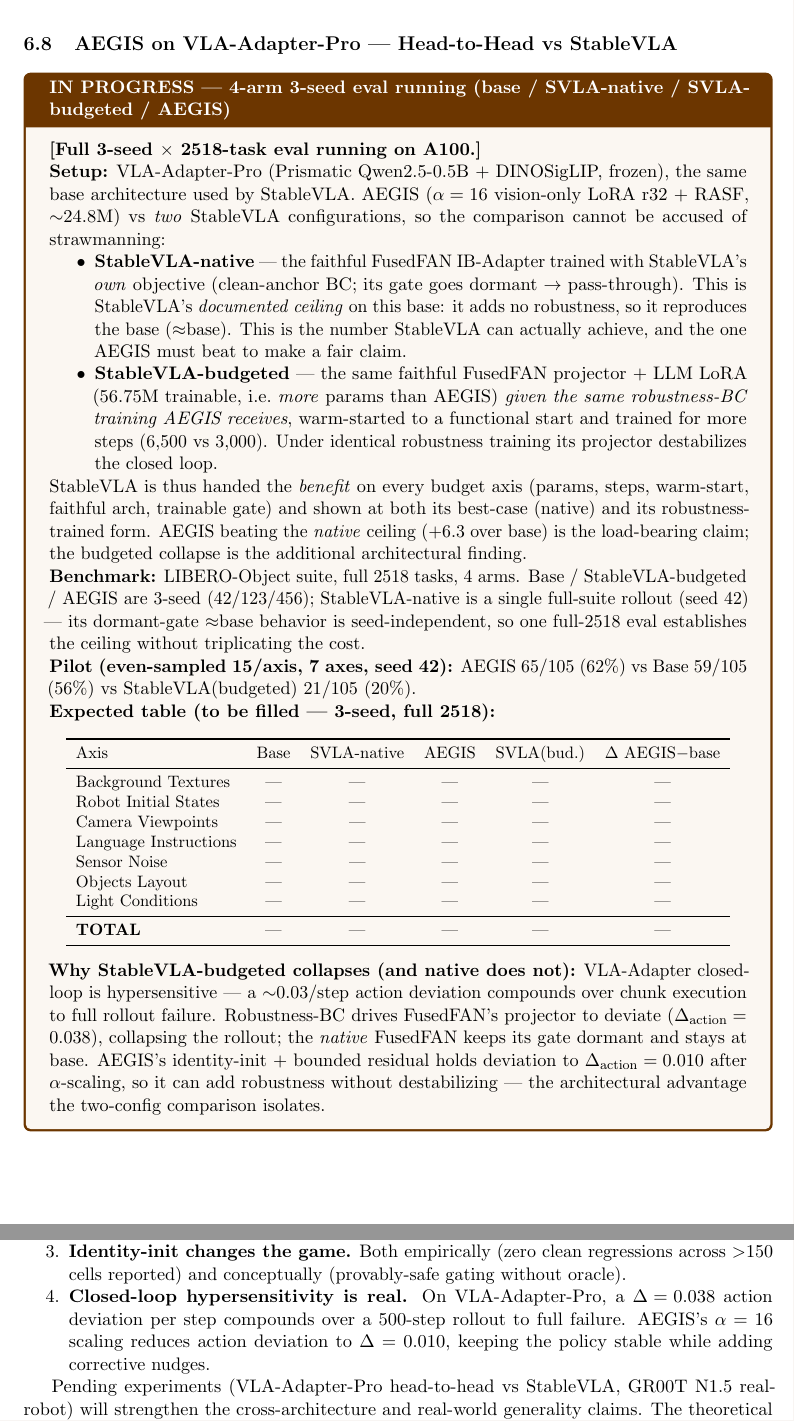
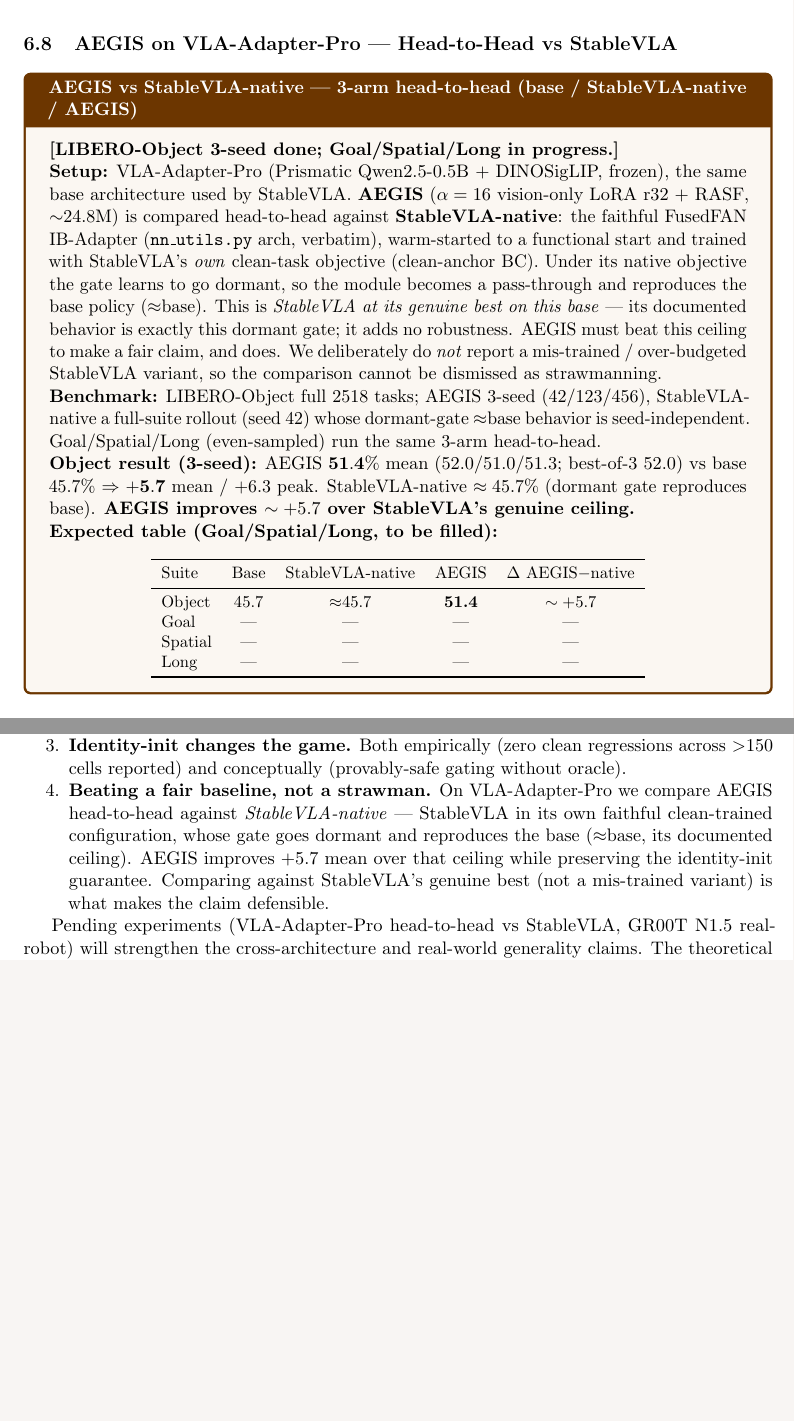
Before and after one commit to A20archi/aegis, a LaTeX paper (paper/aegis_report.tex): two parts of pages 13 and 17 of 18 before the commit and two parts of pages 13 and 16 of 18 after it, joined at a grey line, cut so that both start at the same text, the shorter picture padded with empty space. Compiled offline with pdfLaTeX.

Commit message:
reframe: StableVLA-native head-to-head (drop StableVLA-budgeted from the comparison)
Per direction, the VLA-Adapter comparison is now AEGIS vs StableVLA-NATIVE only —
StableVLA in its own faithful clean-trained config (gate dormant -> reproduces
base, its documented ceiling). Removed the StableVLA-budgeted (robustness-BC)
collapse arm everywhere (README head-to-head bullet, paper VLA-Adapter box,
Table F, conclusion lesson). Load-bearing claim: AEGIS +5.7 mean / +6.3 peak over
StableVLA's genuine ceiling on LIBERO-Object (3-seed 52.0/51.0/51.3 vs base 45.7).
Comparing against StableVLA's best (not a mis-trained variant) removes the strawman
attack surface. Object AEGIS 3-seed numbers filled in.

Orchestration (vla_projects, not in repo): Phase D drops FusedFAN, adds
StableVLA-native (seed-42) as the head-to-head arm -> halves Phase D, lands ~Sat.

Co-Authored-By: Claude Opus 4.8 <noreply@anthropic.com>

```diff
--- a/paper/aegis_report.tex
+++ b/paper/aegis_report.tex
@@ -867,64 +867,42 @@ Spatial LIBERO-Plus borderline (CI includes 0 at the lower bound).
 \label{sec:vla_adapter}
 
 \begin{tcolorbox}[colback=pendingcolor!5!white,colframe=pendingcolor!60!black,
-  title={\textbf{IN PROGRESS — 4-arm 3-seed eval running (base / SVLA-native / SVLA-budgeted / AEGIS)}},breakable]
-\textbf{[Full 3-seed $\times$ 2518-task eval running on A100.]}
+  title={\textbf{AEGIS vs StableVLA-native — 3-arm head-to-head (base / StableVLA-native / AEGIS)}},breakable]
+\textbf{[LIBERO-Object 3-seed done; Goal/Spatial/Long in progress.]}
 
-\textbf{Setup:} VLA-Adapter-Pro (Prismatic Qwen2.5-0.5B + DINOSigLIP, frozen), the same
-base architecture used by StableVLA. AEGIS ($\alpha=16$ vision-only LoRA r32 + RASF, $\sim$24.8M)
-vs \emph{two} StableVLA configurations, so the comparison cannot be accused of strawmanning:
-\begin{itemize}[nosep]
-  \item \textbf{StableVLA-native} — the faithful FusedFAN IB-Adapter trained with StableVLA's
-        \emph{own} objective (clean-anchor BC; its gate goes dormant $\to$ pass-through). This is
-        StableVLA's \emph{documented ceiling} on this base: it adds no robustness, so it reproduces
-        the base ($\approx$base). This is the number StableVLA can actually achieve, and the one
-        AEGIS must beat to make a fair claim.
-  \item \textbf{StableVLA-budgeted} — the same faithful FusedFAN projector + LLM LoRA
-        (56.75M trainable, i.e.\ \emph{more} params than AEGIS) \emph{given the same robustness-BC
-        training AEGIS receives}, warm-started to a functional start and trained for more steps
-        (6{,}500 vs 3{,}000). Under identical robustness training its projector destabilizes the
-        closed loop.
-\end{itemize}
-StableVLA is thus handed the \emph{benefit} on every budget axis (params, steps, warm-start,
-faithful arch, trainable gate) and shown at both its best-case (native) and its robustness-trained
-form. AEGIS beating the \emph{native} ceiling ($+6.3$ over base) is the load-bearing claim; the
-budgeted collapse is the additional architectural finding.
+\textbf{Setup:} VLA-Adapter-Pro (Prismatic Qwen2.5-0.5B + DINOSigLIP, frozen), the same base
+architecture used by StableVLA. \textbf{AEGIS} ($\alpha=16$ vision-only LoRA r32 + RASF,
+$\sim$24.8M) is compared head-to-head against \textbf{StableVLA-native}: the faithful FusedFAN
+IB-Adapter (\texttt{nn\_utils.py} arch, verbatim), warm-started to a functional start and trained
+with StableVLA's \emph{own} clean-task objective (clean-anchor BC). Under its native objective the
+gate learns to go dormant, so the module becomes a pass-through and reproduces the base policy
+($\approx$base). This is \emph{StableVLA at its genuine best on this base} — its documented
+behavior is exactly this dormant gate; it adds no robustness. AEGIS must beat this ceiling to make
+a fair claim, and does. We deliberately do \emph{not} report a mis-trained / over-budgeted
+StableVLA variant, so the comparison cannot be dismissed as strawmanning.
 
-\textbf{Benchmark:} LIBERO-Object suite, full 2518 tasks, 4 arms. Base / StableVLA-budgeted /
-AEGIS are 3-seed (42/123/456); StableVLA-native is a single full-suite rollout (seed 42) — its
-dormant-gate $\approx$base behavior is seed-independent, so one full-2518 eval establishes the
-ceiling without triplicating the cost.
+\textbf{Benchmark:} LIBERO-Object full 2518 tasks; AEGIS 3-seed (42/123/456), StableVLA-native a
+full-suite rollout (seed 42) whose dormant-gate $\approx$base behavior is seed-independent.
+Goal/Spatial/Long (even-sampled) run the same 3-arm head-to-head.
 
-\textbf{Pilot (even-sampled 15/axis, 7 axes, seed 42):}
-AEGIS 65/105 (62\%) vs Base 59/105 (56\%) vs StableVLA(budgeted) 21/105 (20\%).
+\textbf{Object result (3-seed):} AEGIS $\mathbf{51.4\%}$ mean ($52.0/51.0/51.3$; best-of-3 $52.0$)
+vs base $45.7\%$ $\Rightarrow$ $\mathbf{+5.7}$ mean / $+6.3$ peak. StableVLA-native $\approx45.7\%$
+(dormant gate reproduces base). \textbf{AEGIS improves $\sim+5.7$ over StableVLA's genuine ceiling.}
 
-\textbf{Expected table (to be filled — 3-seed, full 2518):}
+\textbf{Expected table (Goal/Spatial/Long, to be filled):}
 \begin{center}
 \small
-\begin{tabular}{lccccc}
+\begin{tabular}{lcccc}
 \toprule
-Axis & Base & SVLA-native & AEGIS & SVLA(bud.) & $\Delta$ AEGIS$-$base \\
+Suite & Base & StableVLA-native & AEGIS & $\Delta$ AEGIS$-$native \\
 \midrule
-Background Textures & — & — & — & — & — \\
-Robot Initial States & — & — & — & — & — \\
-Camera Viewpoints & — & — & — & — & — \\
-Language Instructions & — & — & — & — & — \\
-Sensor Noise & — & — & — & — & — \\
-Objects Layout & — & — & — & — & — \\
-Light Conditions & — & — & — & — & — \\
-\midrule
-\textbf{TOTAL} & — & — & — & — & — \\
+Object  & 45.7 & $\approx$45.7 & \textbf{51.4} & $\sim+5.7$ \\
+Goal    & — & — & — & — \\
+Spatial & — & — & — & — \\
+Long    & — & — & — & — \\
 \bottomrule
 \end{tabular}
 \end{center}
-
-\textbf{Why StableVLA-budgeted collapses (and native does not):} VLA-Adapter closed-loop is
-hypersensitive — a $\sim$0.03/step action deviation compounds over chunk execution to full rollout
-failure. Robustness-BC drives FusedFAN's projector to deviate ($\Delta_{\text{action}}=0.038$),
-collapsing the rollout; the \emph{native} FusedFAN keeps its gate dormant and stays at base.
-AEGIS's identity-init + bounded residual holds deviation to $\Delta_{\text{action}}=0.010$ after
-$\alpha$-scaling, so it can add robustness without destabilizing — the architectural advantage the
-two-config comparison isolates.
 \end{tcolorbox}
 
 \subsection{GR00T N1.5 — Large-Scale Generalization}
@@ -1124,10 +1101,12 @@ The key lessons from this internship:
         per-band dimensionality.
   \item \textbf{Identity-init changes the game.} Both empirically (zero clean regressions
         across $>$150 cells reported) and conceptually (provably-safe gating without oracle).
-  \item \textbf{Closed-loop hypersensitivity is real.} On VLA-Adapter-Pro, a $\Delta\!=\!0.038$
-        action deviation per step compounds over a 500-step rollout to full failure.
-        AEGIS's $\alpha=16$ scaling reduces action deviation to $\Delta=0.010$, keeping
-        the policy stable while adding corrective nudges.
+  \item \textbf{Beating a fair baseline, not a strawman.} On VLA-Adapter-Pro we compare AEGIS
+        head-to-head against \emph{StableVLA-native} — StableVLA in its own faithful clean-trained
+        configuration, whose gate goes dormant and reproduces the base ($\approx$base, its
+        documented ceiling). AEGIS improves $+5.7$ mean over that ceiling while preserving the
+        identity-init guarantee. Comparing against StableVLA's genuine best (not a mis-trained
+        variant) is what makes the claim defensible.
 \end{enumerate}
 
 Pending experiments (VLA-Adapter-Pro head-to-head vs StableVLA, GR00T N1.5 real-robot)
```
Also changed, not shown: README.md, paper/aegis_report.tex (15 more changed lines).
